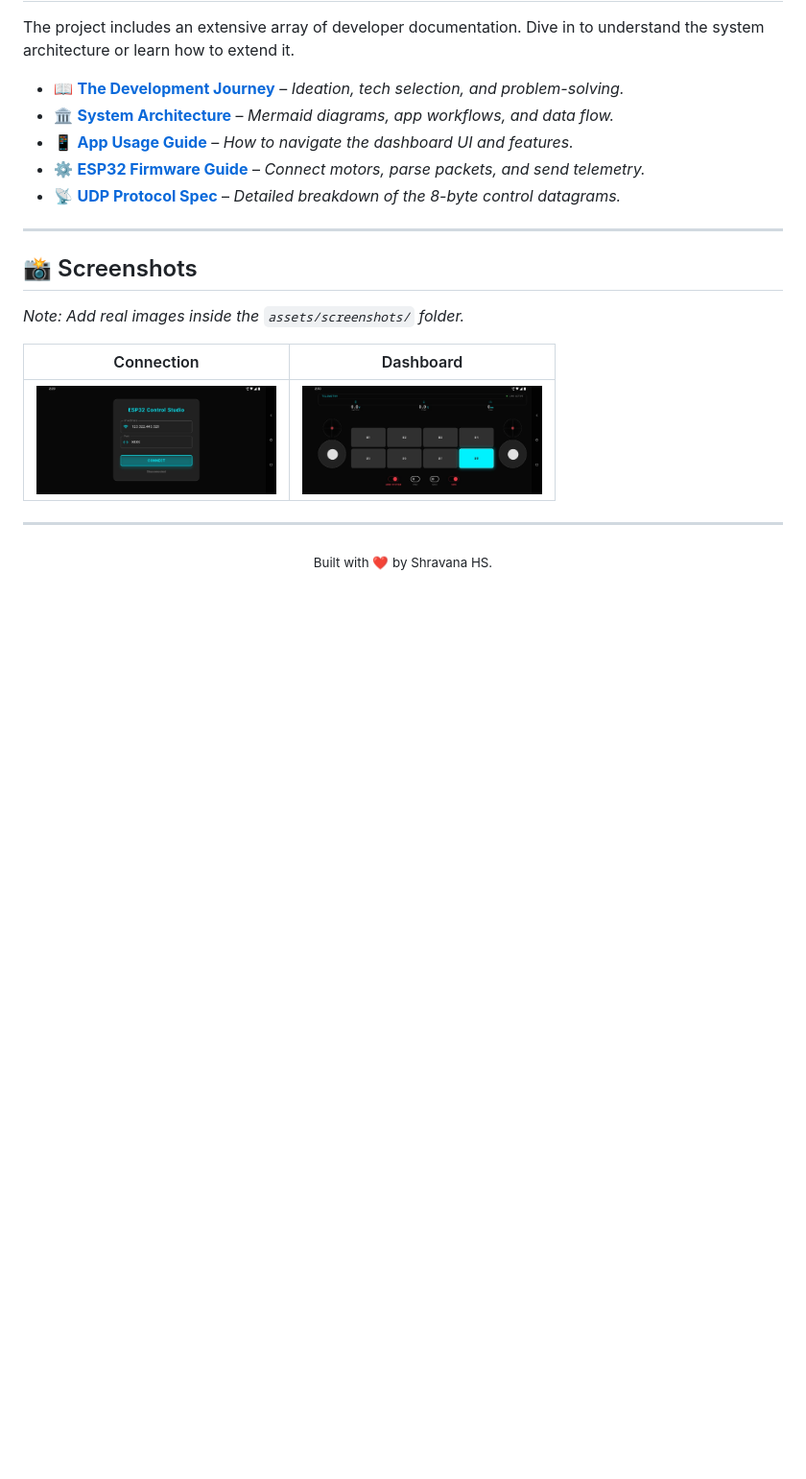
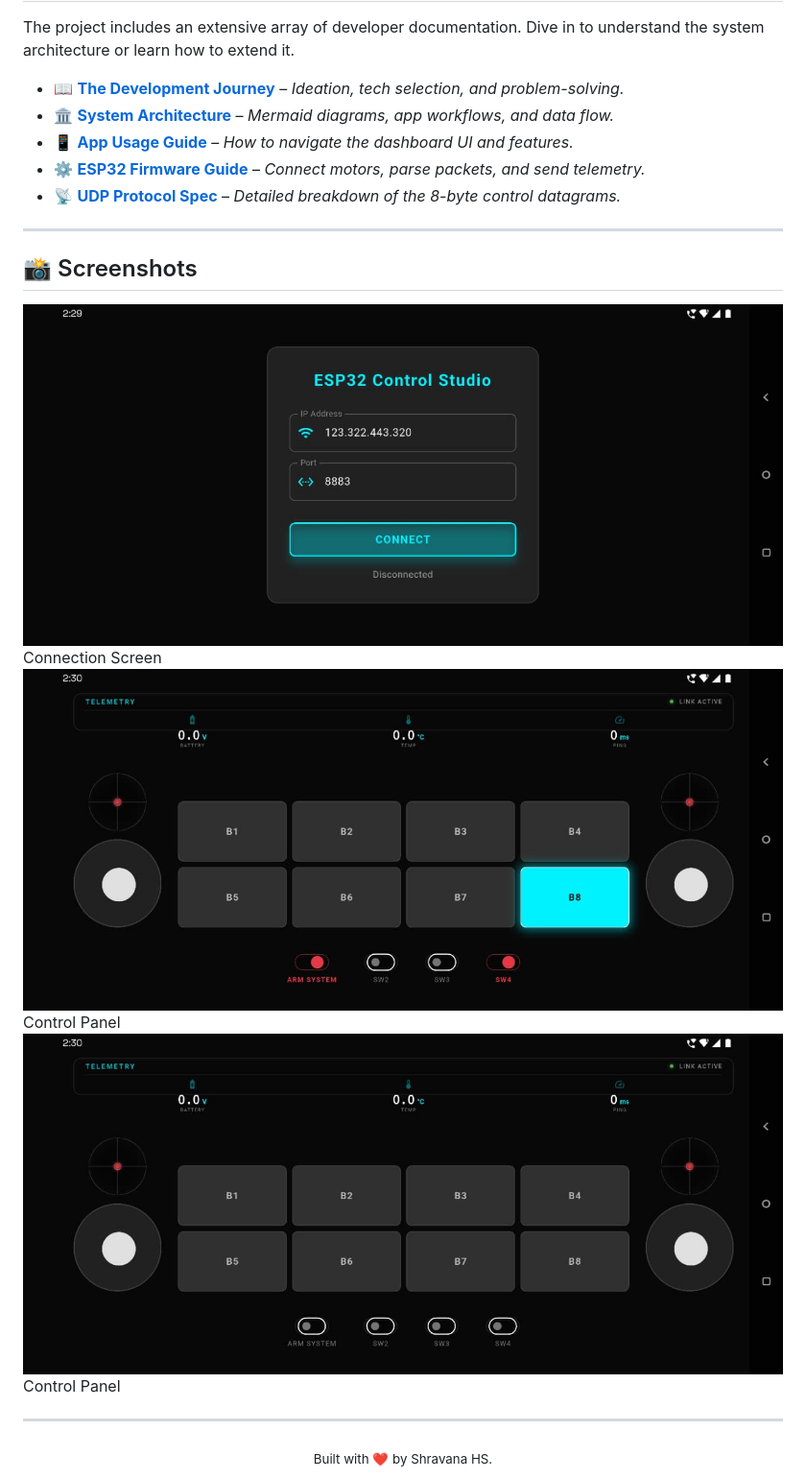
Before and after one commit to ShravanaHS/ESP32-UDP-Controller, a Markdown page: README.md, the part around the change. Shown at 96% size. Drawn GitHub-style; blank space fills up the shorter version.

Commit message:
Add screenshots to README for better visualization

```diff
--- a/README.md
+++ b/README.md
@@ -56,11 +56,13 @@ The project includes an extensive array of developer documentation. Dive in to u
 
 ## 📸 Screenshots
 
-*Note: Add real images inside the `assets/screenshots/` folder.*
+<img src="https://github.com/ShravanaHS/ESP32-UDP-Controller/blob/main/docs/screenshots/connection_screen.jpg">
+Connection Screen
+<img src="https://github.com/ShravanaHS/ESP32-UDP-Controller/blob/main/docs/screenshots/control_panel_active.jpg">
+Control Panel
+<img src="https://github.com/ShravanaHS/ESP32-UDP-Controller/blob/main/docs/screenshots/control_panel_idle.jpg">
+Control Panel
 
-| Connection | Dashboard |
-|:---:|:---:|
-| <img src="https://github.com/ShravanaHS/ESP32-UDP-Controller/blob/main/docs/screenshots/connection_screen.jpg" width="250"> | <img src="https://github.com/ShravanaHS/ESP32-UDP-Controller/blob/main/docs/screenshots/control_panel_active.jpg" width="250"> |
 
 
 ---
```
